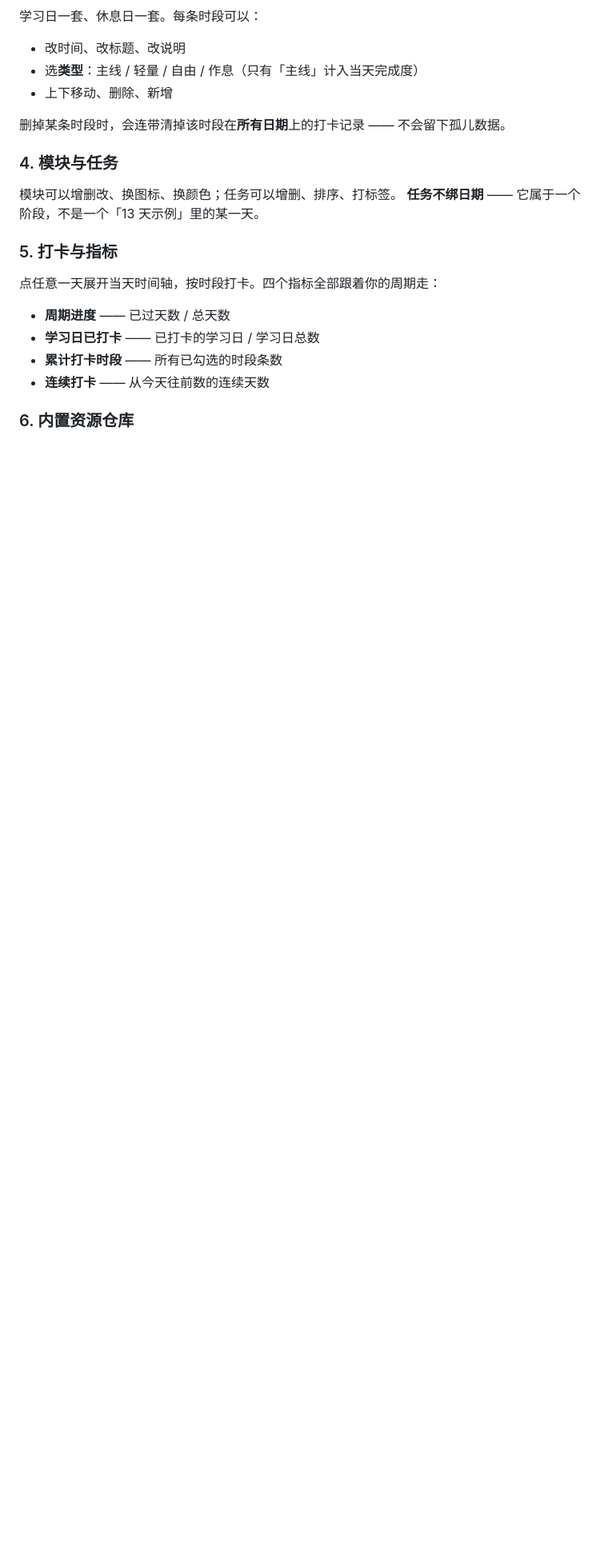
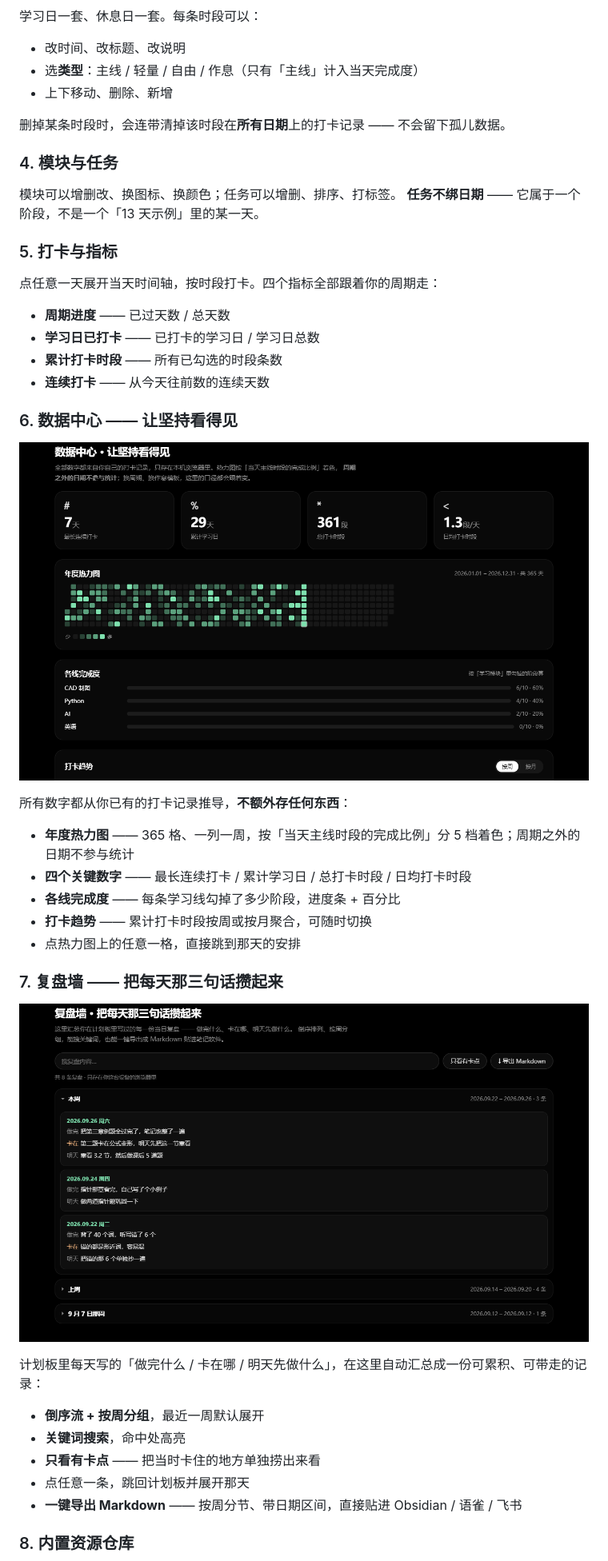
Before and after one commit to 3280053419w-cloud/study-website, a Markdown page: README.md, the part around the change printed below. Shown: that part at 80% size. Rendered like a GitHub page; pictures changed too: assets/readme/journal.png (added), assets/readme/stats.png (added); blank space fills up the shorter version.

```diff
--- a/README.md
+++ b/README.md
@@ -61,7 +62,31 @@
 - **累计打卡时段** —— 所有已勾选的时段条数
 - **连续打卡** —— 从今天往前数的连续天数
 
-### 6. 内置资源仓库
+### 6. 数据中心 —— 让坚持看得见
+
+![数据中心](assets/readme/stats.png)
+
+所有数字都从你已有的打卡记录推导，**不额外存任何东西**：
+
+- **年度热力图** —— 365 格、一列一周，按「当天主线时段的完成比例」分 5 档着色；周期之外的日期不参与统计
+- **四个关键数字** —— 最长连续打卡 / 累计学习日 / 总打卡时段 / 日均打卡时段
+- **各线完成度** —— 每条学习线勾掉了多少阶段，进度条 + 百分比
+- **打卡趋势** —— 累计打卡时段按周或按月聚合，可随时切换
+- 点热力图上的任意一格，直接跳到那天的安排
+
+### 7. 复盘墙 —— 把每天那三句话攒起来
+
+![复盘墙](assets/readme/journal.png)
+
+计划板里每天写的「做完什么 / 卡在哪 / 明天先做什么」，在这里自动汇总成一份可累积、可带走的记录：
+
+- **倒序流 + 按周分组**，最近一周默认展开
+- **关键词搜索**，命中处高亮
+- **只看有卡点** —— 把当时卡住的地方单独捞出来看
+- 点任意一条，跳回计划板并展开那天
+- **一键导出 Markdown** —— 按周分节、带日期区间，直接贴进 Obsidian / 语雀 / 飞书
+
+### 8. 内置资源仓库
 
 ![资源仓库](assets/readme/gallery.png)
 
```
Also changed, not shown: other parts of README.md (+31 -9 lines), assets/readme/board.png, assets/readme/gallery.png, 4 other files.
